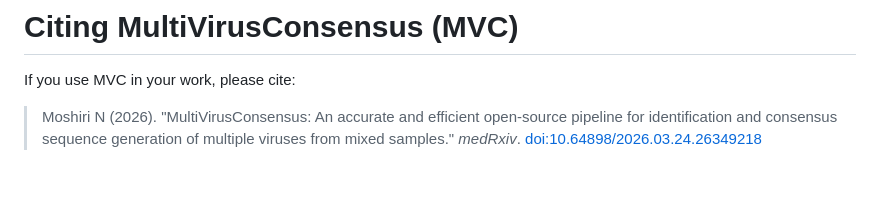
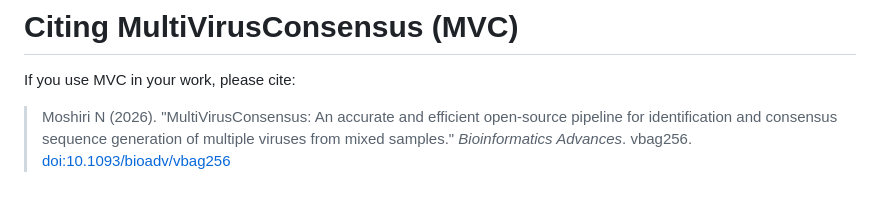
Before and after one commit to niemasd/MultiVirusConsensus, a Markdown page: README.md, the part around the change. GitHub-like rendering.

Commit message:
Updated citation to be published paper (not preprint)

```diff
--- a/README.md
+++ b/README.md
@@ -72,4 +72,4 @@ We provide helper scripts for post-processing of MultiVirusConsensus results in
 
 If you use MVC in your work, please cite:
 
-> Moshiri N (2026). "MultiVirusConsensus: An accurate and efficient open-source pipeline for identification and consensus sequence generation of multiple viruses from mixed samples." *medRxiv*. [doi:10.64898/2026.03.24.26349218](https://doi.org/10.64898/2026.03.24.26349218)
+> Moshiri N (2026). "MultiVirusConsensus: An accurate and efficient open-source pipeline for identification and consensus sequence generation of multiple viruses from mixed samples." *Bioinformatics Advances*. vbag256. [doi:10.1093/bioadv/vbag256](https://doi.org/10.1093/bioadv/vbag256)
```
